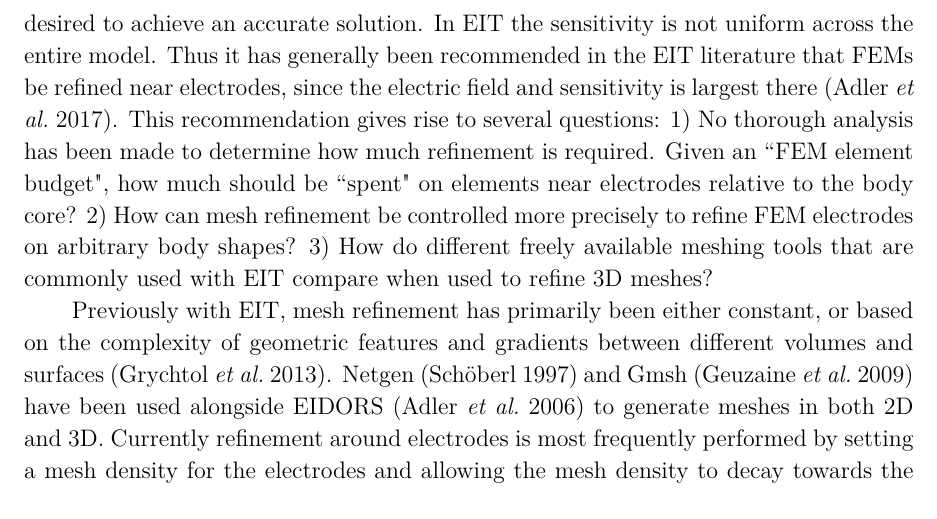
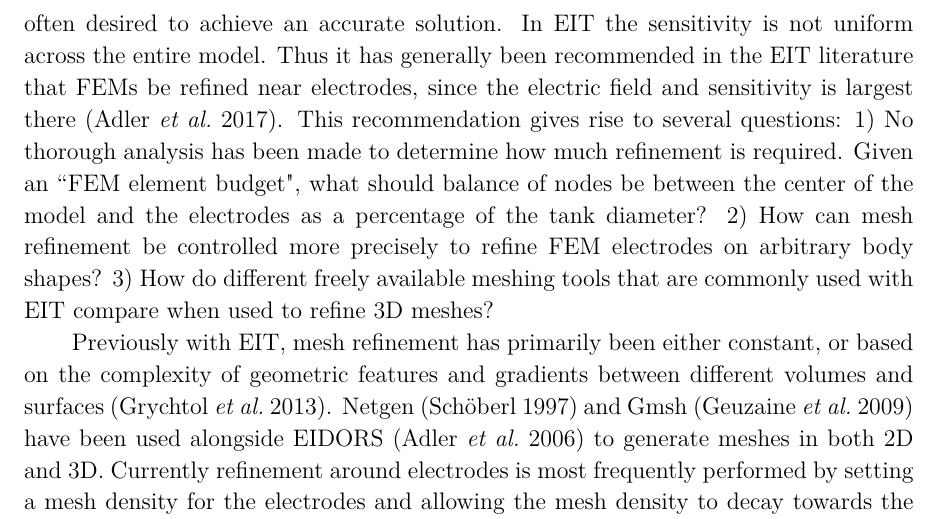
Before and after one commit to symonstowe/mesh_refinement, a LaTeX paper (docs/mesh_refinement.tex): part of page 2 of 9, cut so that both start at the same text. Compiled offline with XeLaTeX.

Commit message:
changing the intro to have more targeted questions

```diff
--- a/docs/mesh_refinement.tex
+++ b/docs/mesh_refinement.tex
@@ -116,9 +116,9 @@ that FEMs be refined near electrodes, since the electric
 field and sensitivity is largest there~\parencite{adler_electrical_2017}.
 This recommendation gives rise to several questions:
 1) No thorough analysis has been made to determine how much
-refinement is required. Given an ``FEM element budget", how
-much should be ``spent" on elements near electrodes relative to
-the body core?
+refinement is required. Given an ``FEM element budget", what should
+balance of nodes be between the center of the model and the electrodes as a
+percentage of the tank diameter?
 2) How can mesh refinement be controlled more precisely
 to refine FEM electrodes on arbitrary
 body shapes?
```
